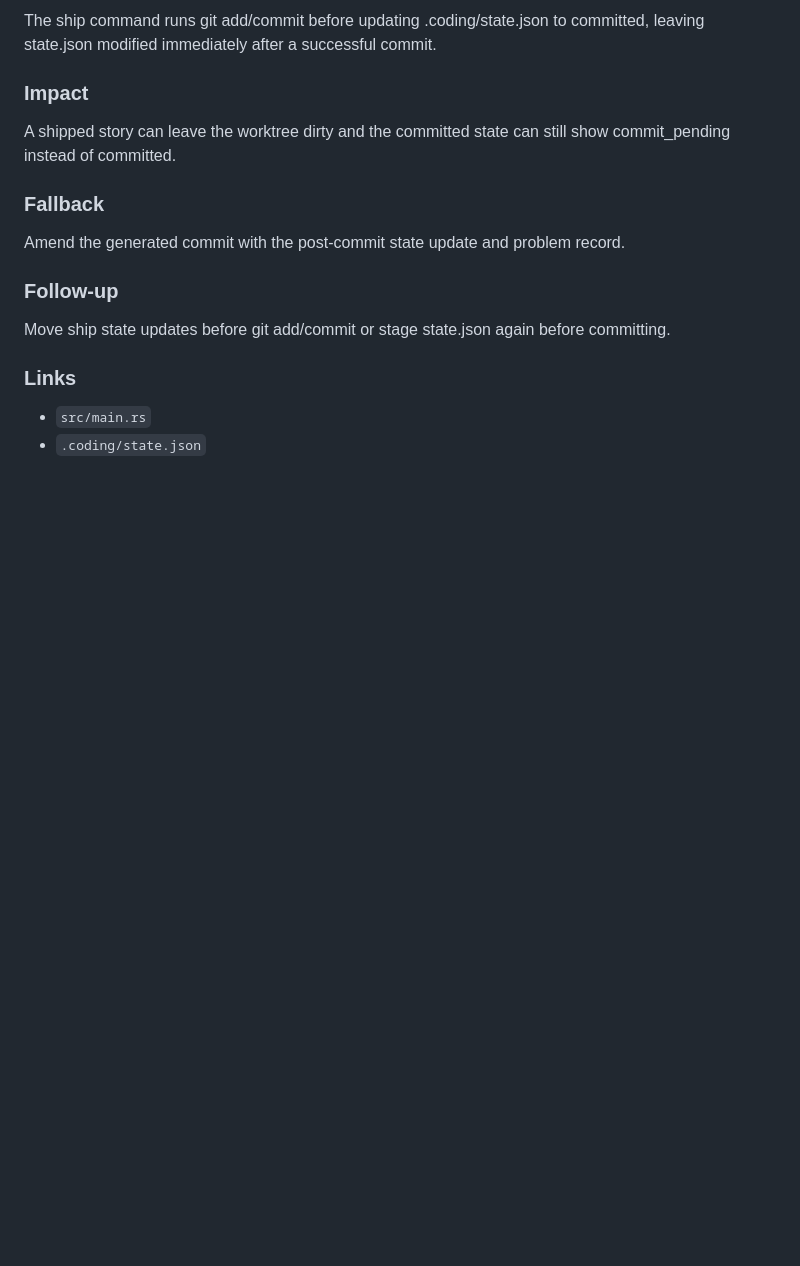
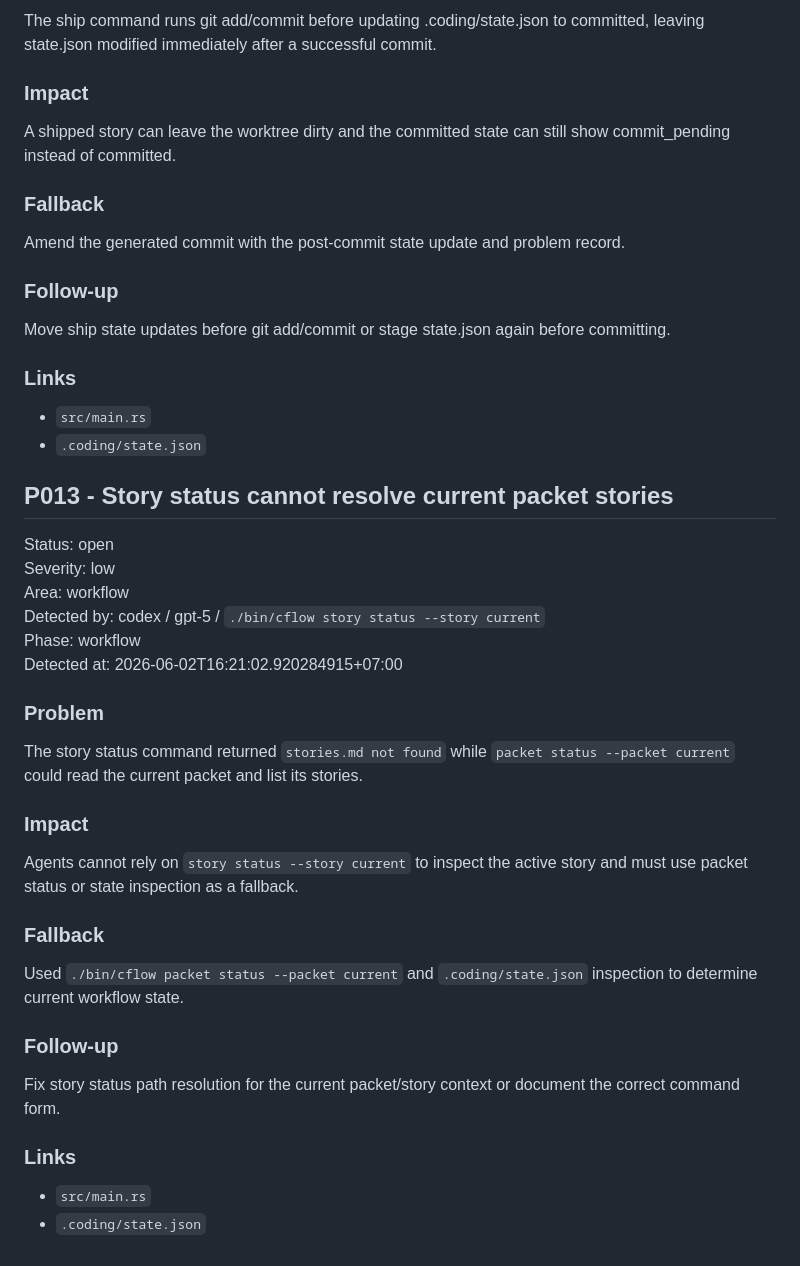
Before and after one commit to haketienloc10/coding-flow, a Markdown page: .coding/knowledge/PROBLEMS.md, the part around the change. Rendered like a GitHub page; blank space fills up the shorter version.

Commit message:
feat(workflow): add problem for unresolved story status in current packet

```diff
--- a/.coding/knowledge/PROBLEMS.md
+++ b/.coding/knowledge/PROBLEMS.md
@@ -399,3 +399,33 @@ Move ship state updates before git add/commit or stage state.json again before c
 
 - `src/main.rs`
 - `.coding/state.json`
+
+## P013 - Story status cannot resolve current packet stories
+
+Status: open
+Severity: low
+Area: workflow
+Detected by: codex / gpt-5 / `./bin/cflow story status --story current`
+Phase: workflow
+Detected at: 2026-06-02T16:21:02.920284915+07:00
+
+### Problem
+
+The story status command returned `stories.md not found` while `packet status --packet current` could read the current packet and list its stories.
+
+### Impact
+
+Agents cannot rely on `story status --story current` to inspect the active story and must use packet status or state inspection as a fallback.
+
+### Fallback
+
+Used `./bin/cflow packet status --packet current` and `.coding/state.json` inspection to determine current workflow state.
+
+### Follow-up
+
+Fix story status path resolution for the current packet/story context or document the correct command form.
+
+### Links
+
+- `src/main.rs`
+- `.coding/state.json`
```
